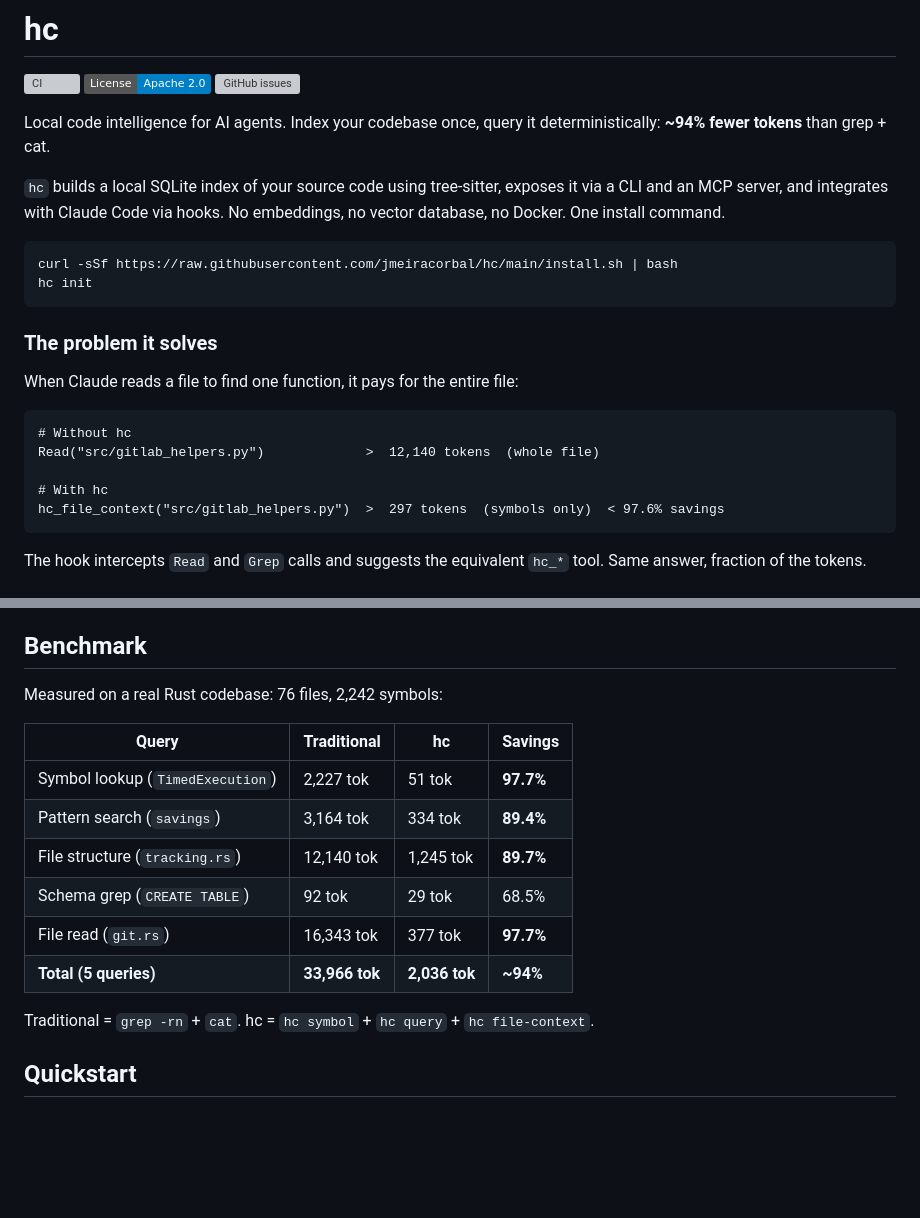
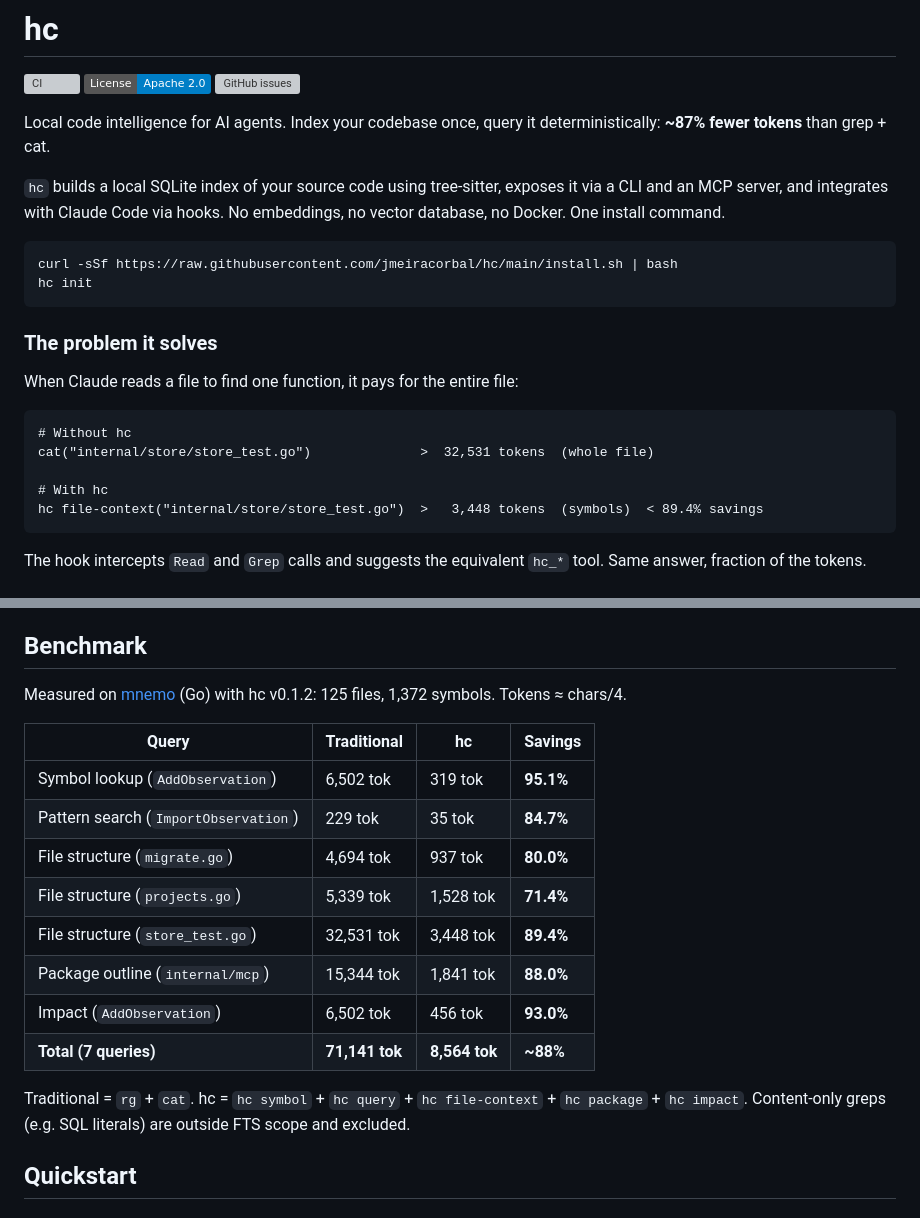
Before and after one commit to jmeiracorbal/hc, a Markdown page: README.md, 2 parts joined by grey strips. Drawn GitHub-style; badges without logos; blank space fills up the shorter version; grey boxes are pictures that could not be loaded.

Commit message:
docs(benchmark): update reduce values

````diff
--- a/README.md
+++ b/README.md
@@ -4,7 +4,7 @@
 [![License: Apache 2.0](https://img.shields.io/badge/License-Apache%202.0-blue.svg)](LICENSE)
 [![GitHub issues](https://github.com/jmeiracorbal/hc/issues)](https://github.com/jmeiracorbal/hc/issues)
 
-Local code intelligence for AI agents. Index your codebase once, query it deterministically: **~94% fewer tokens** than grep + cat.
+Local code intelligence for AI agents. Index your codebase once, query it deterministically: **~87% fewer tokens** than grep + cat.
 
 `hc` builds a local SQLite index of your source code using tree-sitter, exposes it via a CLI and an MCP server, and integrates with Claude Code via hooks. No embeddings, no vector database, no Docker. One install command.
 
@@ -19,10 +19,10 @@ When Claude reads a file to find one function, it pays for the entire file:
 
 ```
 # Without hc
-Read("src/gitlab_helpers.py")             >  12,140 tokens  (whole file)
+cat("internal/store/store_test.go")              >  32,531 tokens  (whole file)
 
 # With hc
-hc_file_context("src/gitlab_helpers.py")  >  297 tokens  (symbols only)  < 97.6% savings
+hc file-context("internal/store/store_test.go")  >   3,448 tokens  (symbols)  < 89.4% savings
 ```
 
 The hook intercepts `Read` and `Grep` calls and suggests the equivalent `hc_*` tool. Same answer, fraction of the tokens.
@@ -48,18 +48,20 @@ Source files  ──tree-sitter──►  SQLite + FTS5  ──►  CLI (hc)
 
 ## Benchmark
 
-Measured on a real Rust codebase: 76 files, 2,242 symbols:
+Measured on [mnemo](https://github.com/jmeiracorbal/mnemo) (Go) with hc v0.1.2: 125 files, 1,372 symbols. Tokens ≈ chars/4.
 
 | Query | Traditional | hc | Savings |
 |---|---|---|---|
-| Symbol lookup (`TimedExecution`) | 2,227 tok | 51 tok | **97.7%** |
-| Pattern search (`savings`) | 3,164 tok | 334 tok | **89.4%** |
-| File structure (`tracking.rs`) | 12,140 tok | 1,245 tok | **89.7%** |
-| Schema grep (`CREATE TABLE`) | 92 tok | 29 tok | 68.5% |
-| File read (`git.rs`) | 16,343 tok | 377 tok | **97.7%** |
-| **Total (5 queries)** | **33,966 tok** | **2,036 tok** | **~94%** |
+| Symbol lookup (`AddObservation`) | 6,502 tok | 319 tok | **95.1%** |
+| Pattern search (`ImportObservation`) | 229 tok | 35 tok | **84.7%** |
+| File structure (`migrate.go`) | 4,694 tok | 937 tok | **80.0%** |
+| File structure (`projects.go`) | 5,339 tok | 1,528 tok | **71.4%** |
+| File structure (`store_test.go`) | 32,531 tok | 3,448 tok | **89.4%** |
+| Package outline (`internal/mcp`) | 15,344 tok | 1,841 tok | **88.0%** |
+| Impact (`AddObservation`) | 6,502 tok | 456 tok | **93.0%** |
+| **Total (7 queries)** | **71,141 tok** | **8,564 tok** | **~88%** |
 
-Traditional = `grep -rn` + `cat`. hc = `hc symbol` + `hc query` + `hc file-context`.
+Traditional = `rg` + `cat`. hc = `hc symbol` + `hc query` + `hc file-context` + `hc package` + `hc impact`. Content-only greps (e.g. SQL literals) are outside FTS scope and excluded.
 
 ## Quickstart
 
````
